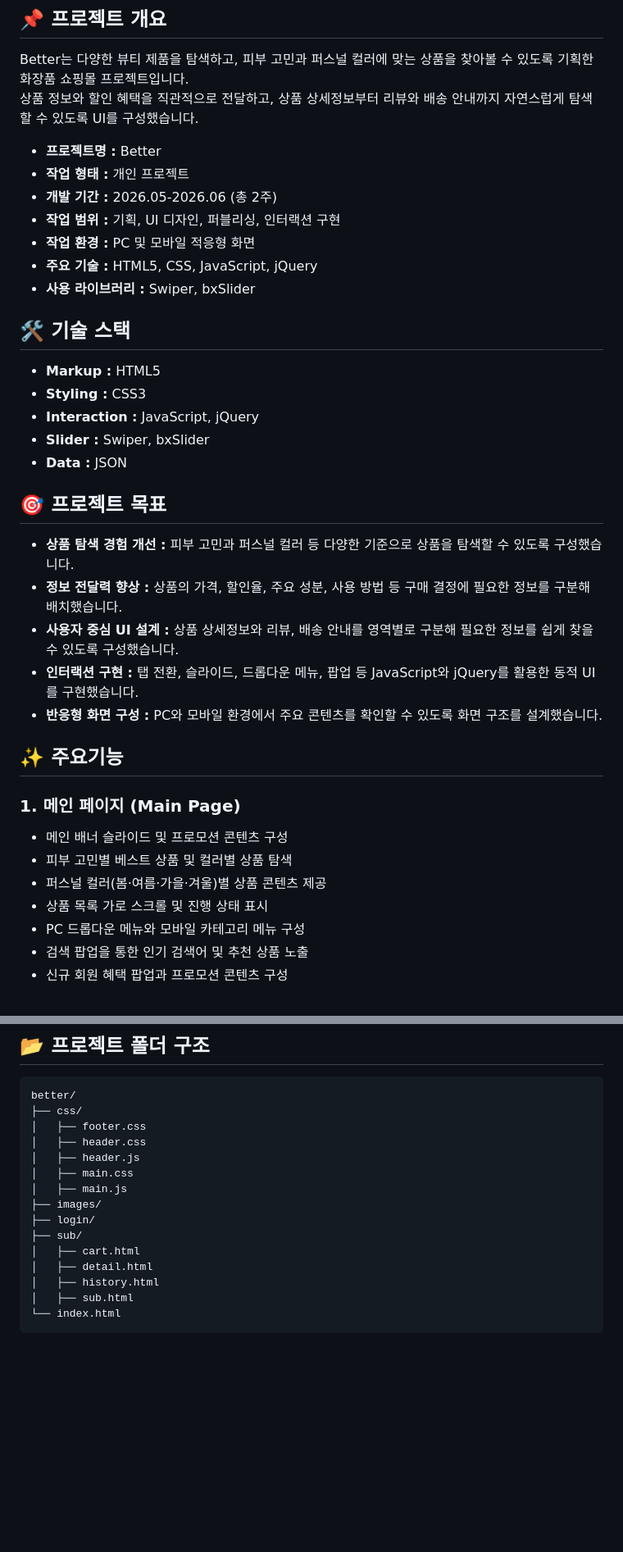
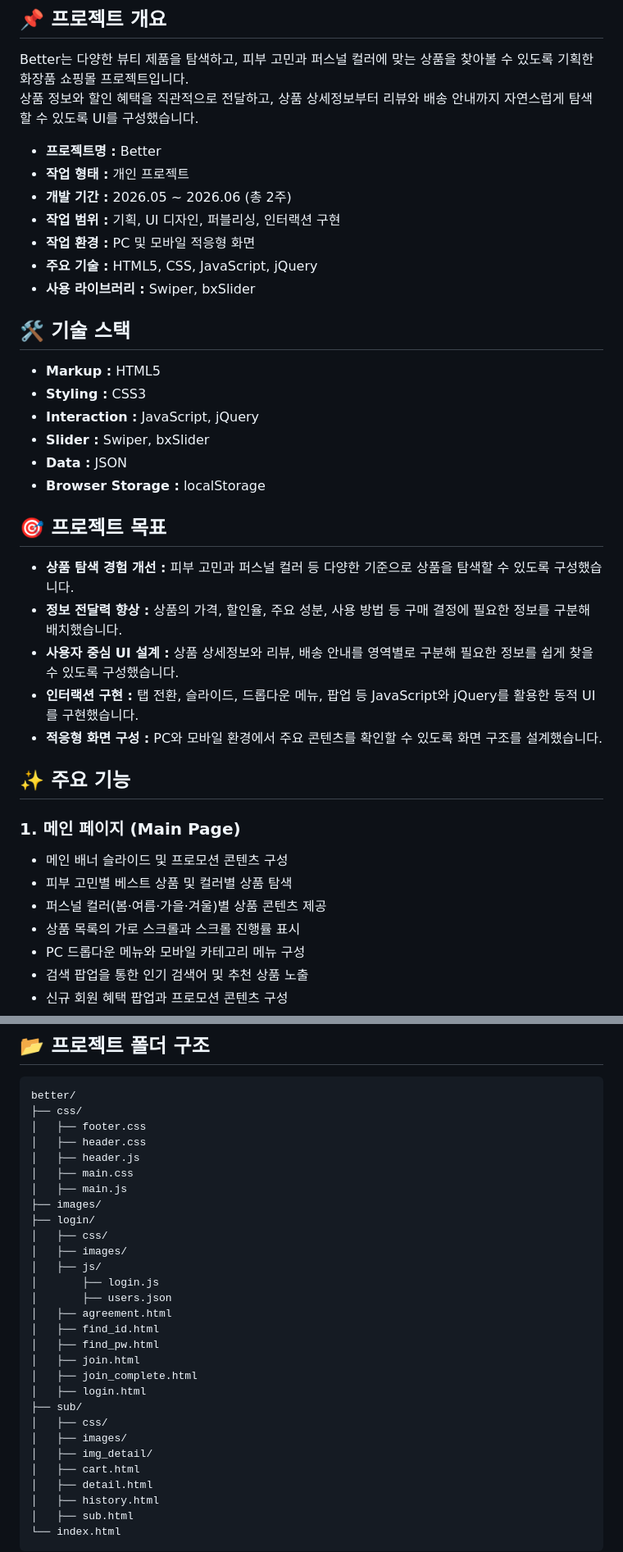
Before and after one commit to seoyeonkang12/better, a Markdown page: README.md, 2 parts joined by grey strips. Shown at 82% size. Rendered like a GitHub page; blank space fills up the shorter version.

```diff
--- a/README.md
+++ b/README.md
@@ -14,7 +14,7 @@ Better는 다양한 뷰티 제품을 탐색하고, 피부 고민과 퍼스널
 
 - **프로젝트명 :** Better
 - **작업 형태 :** 개인 프로젝트
-- **개발 기간 :** 2026.05-2026.06 (총 2주)
+- **개발 기간 :** 2026.05 ~ 2026.06 (총 2주)
 - **작업 범위 :** 기획, UI 디자인, 퍼블리싱, 인터랙션 구현
 - **작업 환경 :** PC 및 모바일 적응형 화면
 - **주요 기술 :** HTML5, CSS, JavaScript, jQuery
@@ -27,6 +27,7 @@ Better는 다양한 뷰티 제품을 탐색하고, 피부 고민과 퍼스널
 - **Interaction :** JavaScript, jQuery
 - **Slider :** Swiper, bxSlider
 - **Data :** JSON
+- **Browser Storage :** localStorage
 
 ## 🎯 프로젝트 목표
 
@@ -34,16 +35,16 @@ Better는 다양한 뷰티 제품을 탐색하고, 피부 고민과 퍼스널
 - **정보 전달력 향상 :** 상품의 가격, 할인율, 주요 성분, 사용 방법 등 구매 결정에 필요한 정보를 구분해 배치했습니다.
 - **사용자 중심 UI 설계 :** 상품 상세정보와 리뷰, 배송 안내를 영역별로 구분해 필요한 정보를 쉽게 찾을 수 있도록 구성했습니다.
 - **인터랙션 구현 :** 탭 전환, 슬라이드, 드롭다운 메뉴, 팝업 등 JavaScript와 jQuery를 활용한 동적 UI를 구현했습니다.
-- **반응형 화면 구성 :** PC와 모바일 환경에서 주요 콘텐츠를 확인할 수 있도록 화면 구조를 설계했습니다.
+- **적응형 화면 구성 :** PC와 모바일 환경에서 주요 콘텐츠를 확인할 수 있도록 화면 구조를 설계했습니다.
 
-## ✨ 주요기능
+## ✨ 주요 기능
 
 ### 1. 메인 페이지 (Main Page)
 
 - 메인 배너 슬라이드 및 프로모션 콘텐츠 구성
 - 피부 고민별 베스트 상품 및 컬러별 상품 탐색
 - 퍼스널 컬러(봄·여름·가을·겨울)별 상품 콘텐츠 제공
-- 상품 목록 가로 스크롤 및 진행 상태 표시
+- 상품 목록의 가로 스크롤과 스크롤 진행률 표시
 - PC 드롭다운 메뉴와 모바일 카테고리 메뉴 구성
 - 검색 팝업을 통한 인기 검색어 및 추천 상품 노출
 - 신규 회원 혜택 팝업과 프로모션 콘텐츠 구성
@@ -96,7 +97,21 @@ better/
 │   ├── main.js
 ├── images/
 ├── login/
+│   ├── css/
+│   ├── images/
+│   ├── js/
+│       ├── login.js
+│       ├── users.json
+│   ├── agreement.html
+│   ├── find_id.html
+│   ├── find_pw.html
+│   ├── join.html
+│   ├── join_complete.html
+│   ├── login.html
 ├── sub/
+│   ├── css/
+│   ├── images/
+│   ├── img_detail/
 │   ├── cart.html
 │   ├── detail.html
 │   ├── history.html
```
Also changed, not shown: other parts of README.md (+29 -10 lines).
